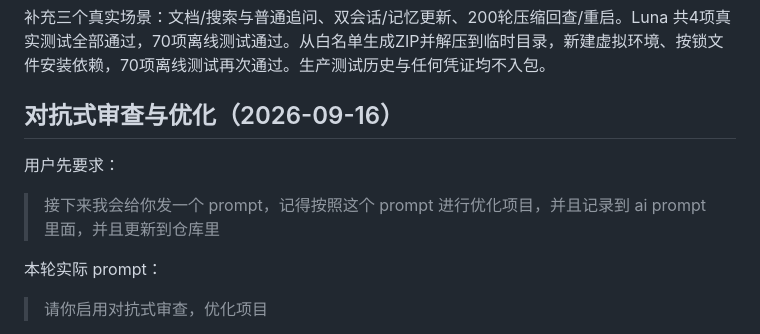
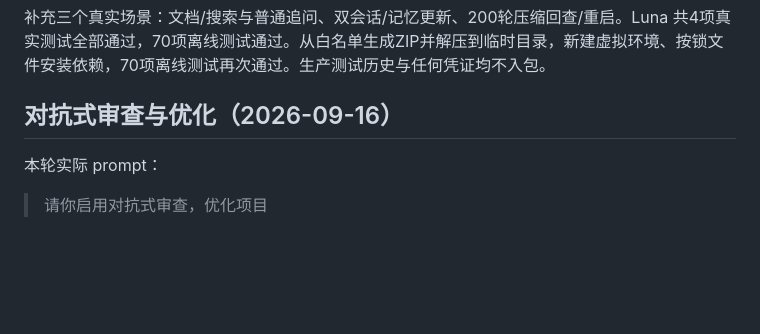
Before and after one commit to cf-x/small-harness-submission, a Markdown page: AI_WORKLOG.md, the part around the change. Rendered like a GitHub page; blank space fills up the shorter version.

Commit message:
Remove procedural preamble from AI worklog

```diff
--- a/AI_WORKLOG.md
+++ b/AI_WORKLOG.md
@@ -56,10 +56,6 @@
 
 ## 对抗式审查与优化（2026-09-16）
 
-用户先要求：
-
-> 接下来我会给你发一个 prompt，记得按照这个 prompt 进行优化项目，并且记录到 ai prompt 里面，并且更新到仓库里
-
 本轮实际 prompt：
 
 > 请你启用对抗式审查，优化项目
```
